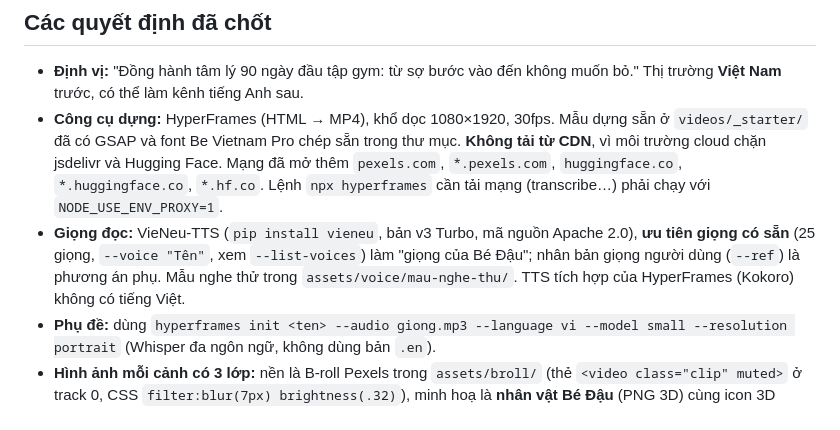
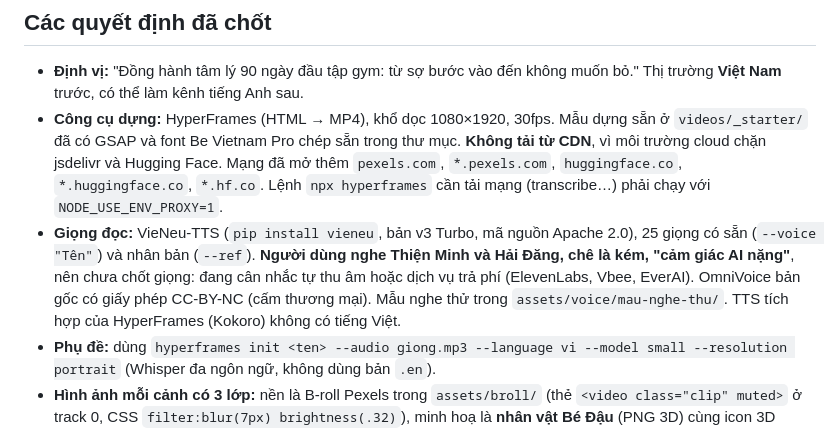
Before and after one commit to pvhoa184-vn/tiktok, a Markdown page: CLAUDE.md, the part around the change. GitHub-like rendering.

Commit message:
Note: user rejected VieNeu preset voices

```diff
--- a/CLAUDE.md
+++ b/CLAUDE.md
@@ -5,7 +5,7 @@ Trả lời người dùng bằng **tiếng Việt**. Kế hoạch đầy đủ
 ## Các quyết định đã chốt
 - **Định vị:** "Đồng hành tâm lý 90 ngày đầu tập gym: từ sợ bước vào đến không muốn bỏ." Thị trường **Việt Nam** trước, có thể làm kênh tiếng Anh sau.
 - **Công cụ dựng:** HyperFrames (HTML → MP4), khổ dọc 1080×1920, 30fps. Mẫu dựng sẵn ở `videos/_starter/` đã có GSAP và font Be Vietnam Pro chép sẵn trong thư mục. **Không tải từ CDN**, vì môi trường cloud chặn jsdelivr và Hugging Face. Mạng đã mở thêm `pexels.com`, `*.pexels.com`, `huggingface.co`, `*.huggingface.co`, `*.hf.co`. Lệnh `npx hyperframes` cần tải mạng (transcribe…) phải chạy với `NODE_USE_ENV_PROXY=1`.
-- **Giọng đọc:** VieNeu-TTS (`pip install vieneu`, bản v3 Turbo, mã nguồn Apache 2.0), **ưu tiên giọng có sẵn** (25 giọng, `--voice "Tên"`, xem `--list-voices`) làm "giọng của Bé Đậu"; nhân bản giọng người dùng (`--ref`) là phương án phụ. Mẫu nghe thử trong `assets/voice/mau-nghe-thu/`. TTS tích hợp của HyperFrames (Kokoro) không có tiếng Việt.
+- **Giọng đọc:** VieNeu-TTS (`pip install vieneu`, bản v3 Turbo, mã nguồn Apache 2.0), 25 giọng có sẵn (`--voice "Tên"`) và nhân bản (`--ref`). **Người dùng nghe Thiện Minh và Hải Đăng, chê là kém, "cảm giác AI nặng"**, nên chưa chốt giọng: đang cân nhắc tự thu âm hoặc dịch vụ trả phí (ElevenLabs, Vbee, EverAI). OmniVoice bản gốc có giấy phép CC-BY-NC (cấm thương mại). Mẫu nghe thử trong `assets/voice/mau-nghe-thu/`. TTS tích hợp của HyperFrames (Kokoro) không có tiếng Việt.
 - **Phụ đề:** dùng `hyperframes init <ten> --audio giong.mp3 --language vi --model small --resolution portrait` (Whisper đa ngôn ngữ, không dùng bản `.en`).
 - **Hình ảnh mỗi cảnh có 3 lớp:** nền là B-roll Pexels trong `assets/broll/` (thẻ `<video class="clip" muted>` ở track 0, CSS `filter:blur(7px) brightness(.32)`), minh hoạ là **nhân vật Bé Đậu** (PNG 3D) cùng icon 3D Fluent Emoji, trên cùng là chữ và phụ đề karaoke.
 - **Nhận diện:** nền `#0b0b0f`, chữ trắng, một màu nhấn xanh chanh `#c6ff3d`. Tránh 250px dưới cùng và cột 150px bên phải (nút của TikTok).
```
